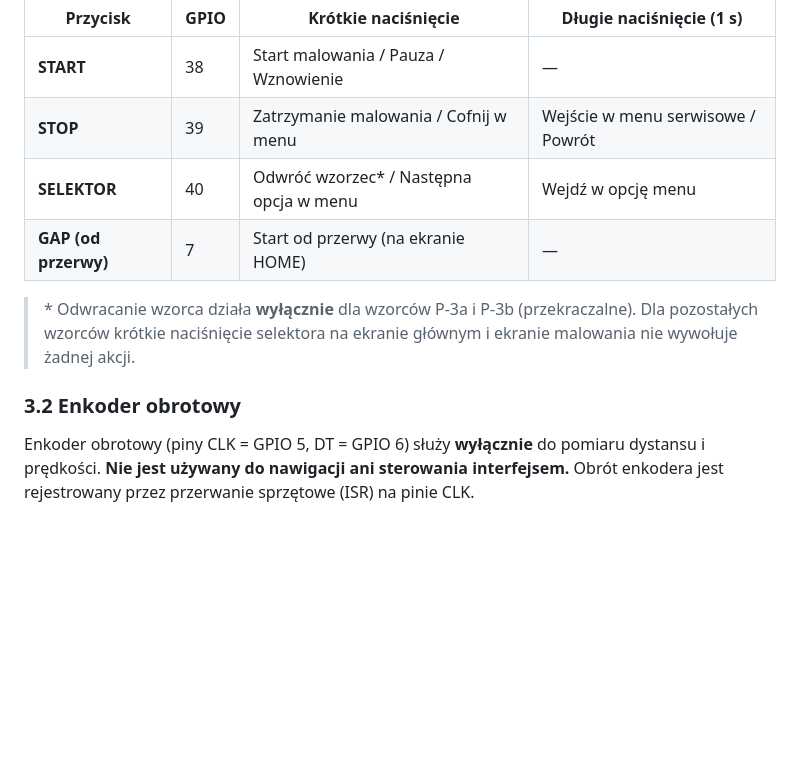
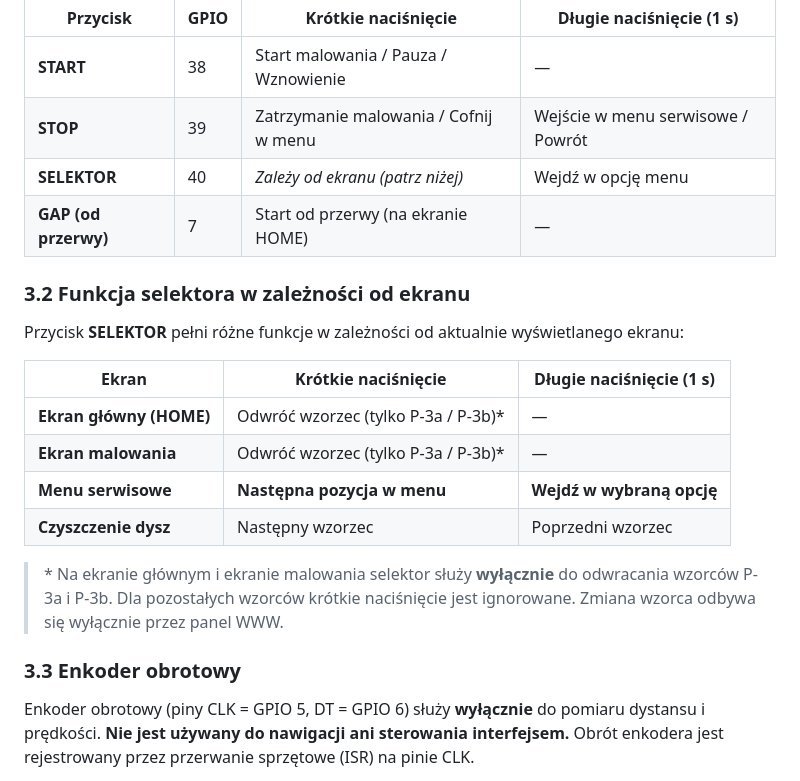
Before and after one commit to miastekpl/Trassar_251v3, a Markdown page: docs/INSTRUKCJA_OBSLUGI.md, the part around the change. Drawn GitHub-style; blank space fills up the shorter version.

Commit message:
docs: wyrazniejszy opis kontekstowego dzialania selektora
- Dodana sekcja 3.2 z tabela funkcji selektora per ekran
- HOME/PAINTING: odwroc wzorzec (P-3a/P-3b)
- Menu serwisowe: krotki klik = nastepna pozycja, dlugi = wejdz
- Czyszczenie dysz: krotki = nastepny wzorzec, dlugi = poprzedni

https://claude.ai/code/session_014Y9VAkX2ugGQivXGnBF3qJ

```diff
--- a/docs/INSTRUKCJA_OBSLUGI.md
+++ b/docs/INSTRUKCJA_OBSLUGI.md
@@ -63,12 +63,23 @@ System posiada **4 przyciski fizyczne**. Każdy przycisk obsługuje krótkie nac
 |----------|------|---------------------|--------------------------|
 | **START** | 38 | Start malowania / Pauza / Wznowienie | — |
 | **STOP** | 39 | Zatrzymanie malowania / Cofnij w menu | Wejście w menu serwisowe / Powrót |
-| **SELEKTOR** | 40 | Odwróć wzorzec* / Następna opcja w menu | Wejdź w opcję menu |
+| **SELEKTOR** | 40 | *Zależy od ekranu (patrz niżej)* | Wejdź w opcję menu |
 | **GAP (od przerwy)** | 7 | Start od przerwy (na ekranie HOME) | — |
 
-> \* Odwracanie wzorca działa **wyłącznie** dla wzorców P-3a i P-3b (przekraczalne). Dla pozostałych wzorców krótkie naciśnięcie selektora na ekranie głównym i ekranie malowania nie wywołuje żadnej akcji.
+### 3.2 Funkcja selektora w zależności od ekranu
 
-### 3.2 Enkoder obrotowy
+Przycisk **SELEKTOR** pełni różne funkcje w zależności od aktualnie wyświetlanego ekranu:
+
+| Ekran | Krótkie naciśnięcie | Długie naciśnięcie (1 s) |
+|-------|---------------------|--------------------------|
+| **Ekran główny (HOME)** | Odwróć wzorzec (tylko P-3a / P-3b)* | — |
+| **Ekran malowania** | Odwróć wzorzec (tylko P-3a / P-3b)* | — |
+| **Menu serwisowe** | **Następna pozycja w menu** | **Wejdź w wybraną opcję** |
+| **Czyszczenie dysz** | Następny wzorzec | Poprzedni wzorzec |
+
+> \* Na ekranie głównym i ekranie malowania selektor służy **wyłącznie** do odwracania wzorców P-3a i P-3b. Dla pozostałych wzorców krótkie naciśnięcie jest ignorowane. Zmiana wzorca odbywa się wyłącznie przez panel WWW.
+
+### 3.3 Enkoder obrotowy
 
 Enkoder obrotowy (piny CLK = GPIO 5, DT = GPIO 6) służy **wyłącznie** do pomiaru dystansu i prędkości. **Nie jest używany do nawigacji ani sterowania interfejsem.** Obrót enkodera jest rejestrowany przez przerwanie sprzętowe (ISR) na pinie CLK.
 
```
Also changed, not shown: docs/SCHEMAT_PODLACZEN.md (+1 -1 lines).
